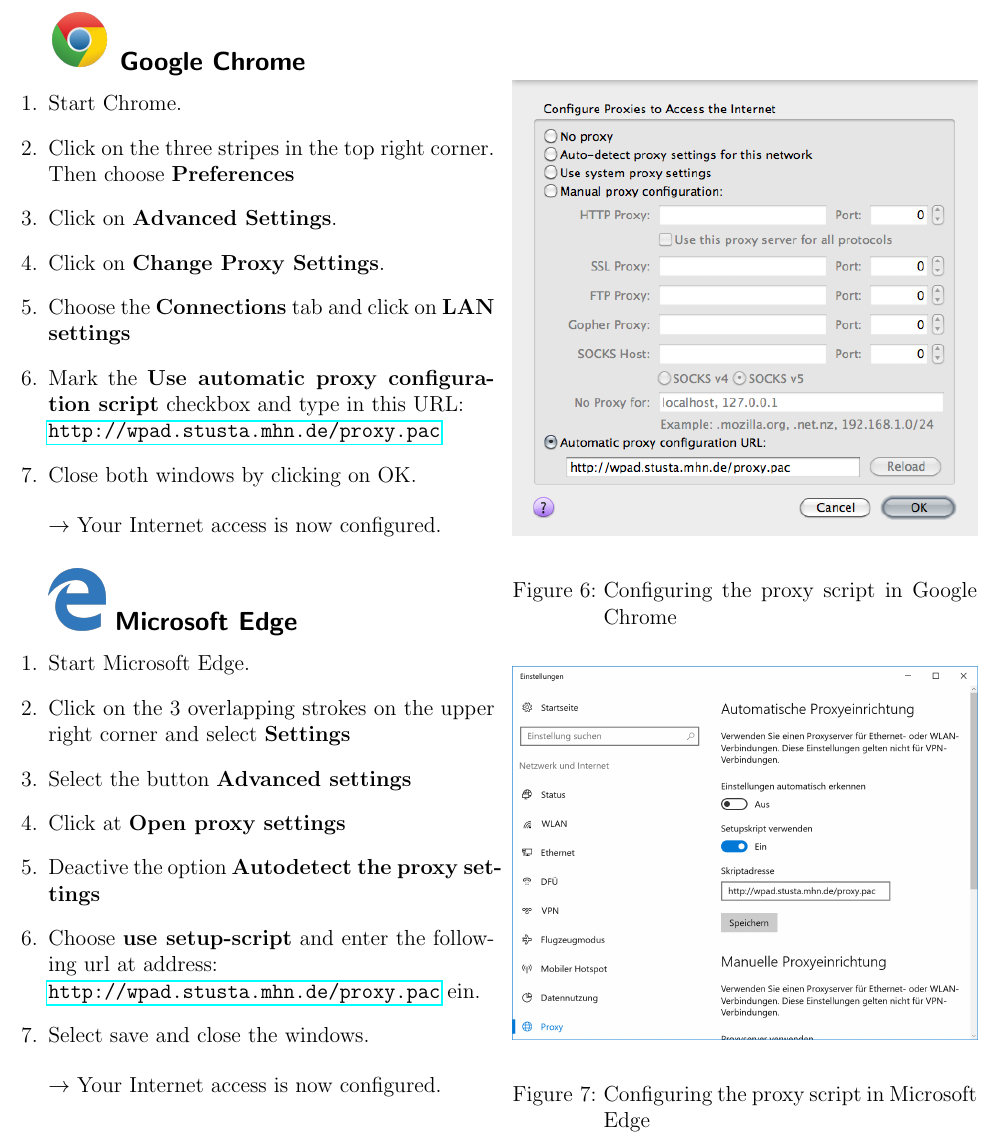
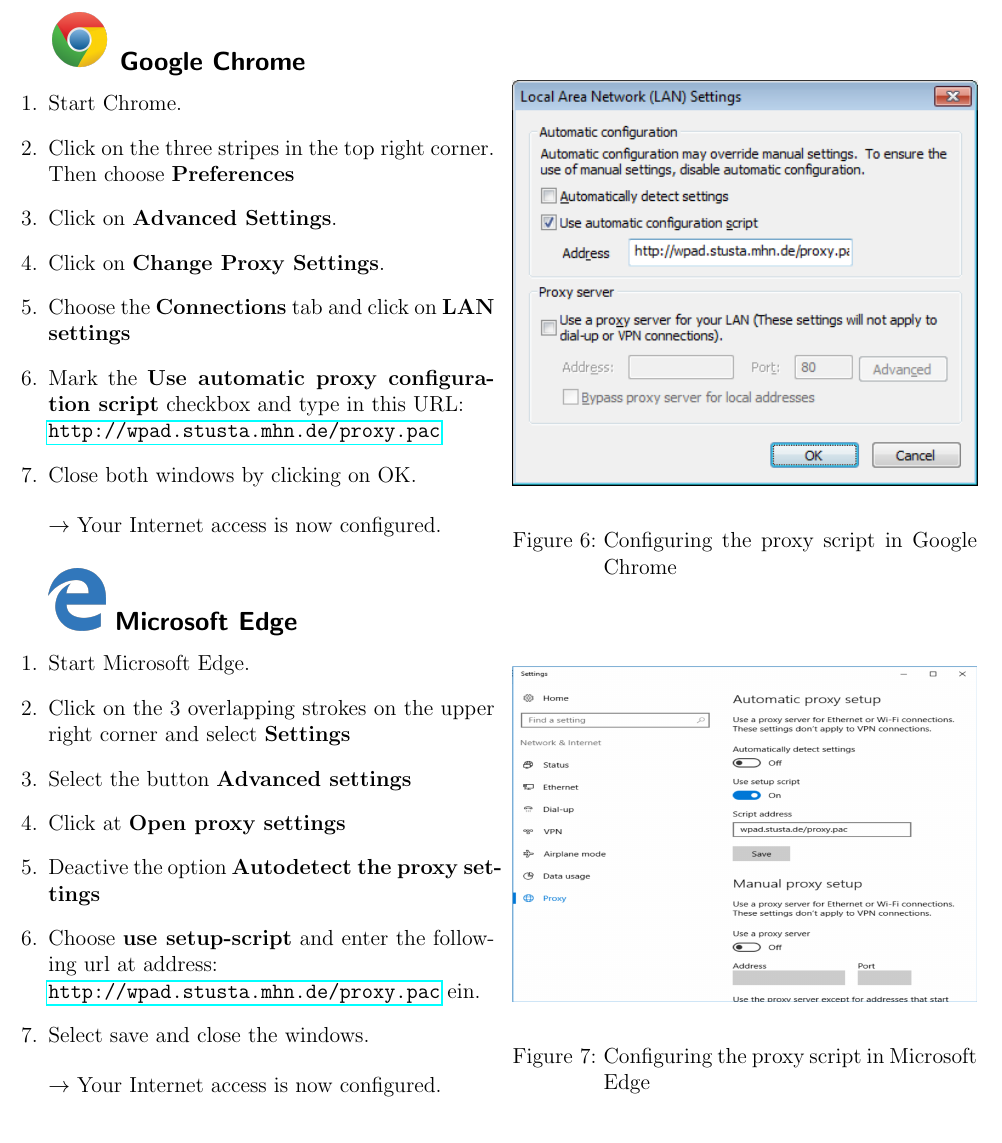
Before and after one commit to stustanet/netzwerkanleitung, a LaTeX document (Netzwerkanleitung_EN.tex): part of page 12 of 12, cut so that both start at the same text. Compiled offline with pdfLaTeX.

Commit message:
missing pictures added

```diff
--- a/Netzwerkanleitung_EN.tex
+++ b/Netzwerkanleitung_EN.tex
@@ -431,7 +431,7 @@
 \begin{wrapfigure}{r}{0.5\textwidth}
 	%  \vspace{-20pt}
 	\begin{center}
-		\includegraphics[width=0.5\textwidth,keepaspectratio]{Bilder/Proxy_Firefox_EN}
+		\includegraphics[width=0.5\textwidth,keepaspectratio]{Bilder/Proxy_IE_EN}
 	\end{center}
 	%  \vspace{-20pt}
 	\caption{Configuring the proxy script in Google Chrome}
@@ -454,7 +454,7 @@
 \begin{wrapfigure}{r}{0.5\textwidth}
 	%  \vspace{-20pt}
 	\begin{center}
-		\includegraphics[width=0.5\textwidth,keepaspectratio]{Bilder/Proxy_Edge}
+		\includegraphics[width=0.5\textwidth,keepaspectratio]{Bilder/Proxy_Edge_EN}
 	\end{center}
 	%  \vspace{-20pt}
 	\caption{Configuring the proxy script in Microsoft Edge}
```
Also changed, not shown: Netzwerkanleitung_EN_mb.tex (+2 -2 lines), Netzwerkanleitung_mb.tex (+1 -1 lines), Bilder/IP_Mac_EN_mb.png (added), Bilder/IP_Ubuntu_mb.png, Bilder/IP_Windows.png, Bilder/IP_Windows_mb.png, Bilder/Proxy_Edge_EN.png (added), Bilder/Proxy_Edge_EN_mb.png (added), Bilder/Proxy_Firefox.png, Bilder/Proxy_Firefox_EN.png, Bilder/Proxy_Firefox_EN_mb.png (added), Bilder/Proxy_Firefox_mb.png, Bilder/Proxy_IE.png, Bilder/Proxy_IE_EN_mb.png (added).
